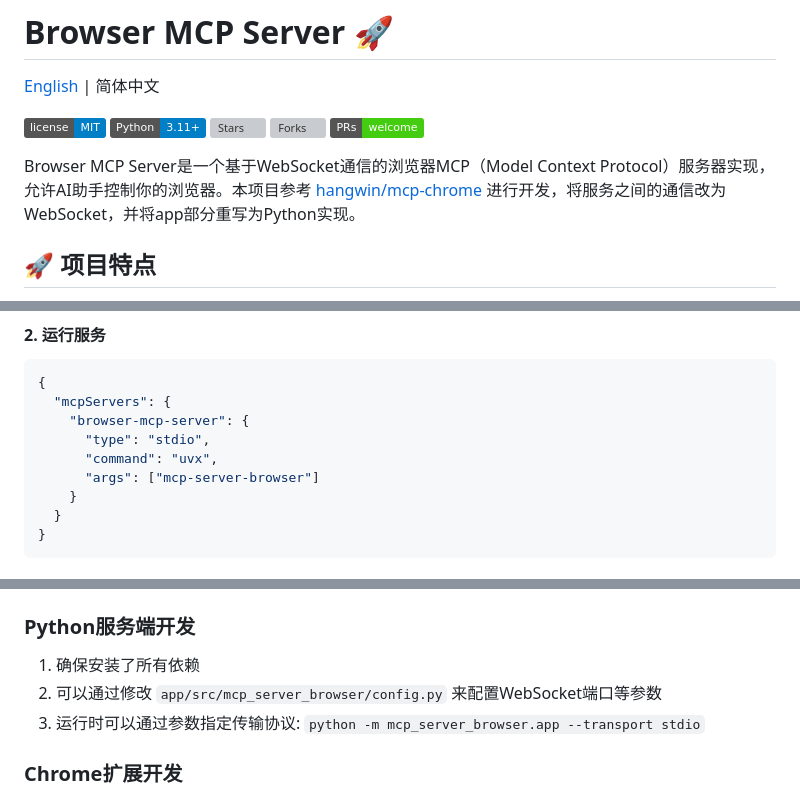
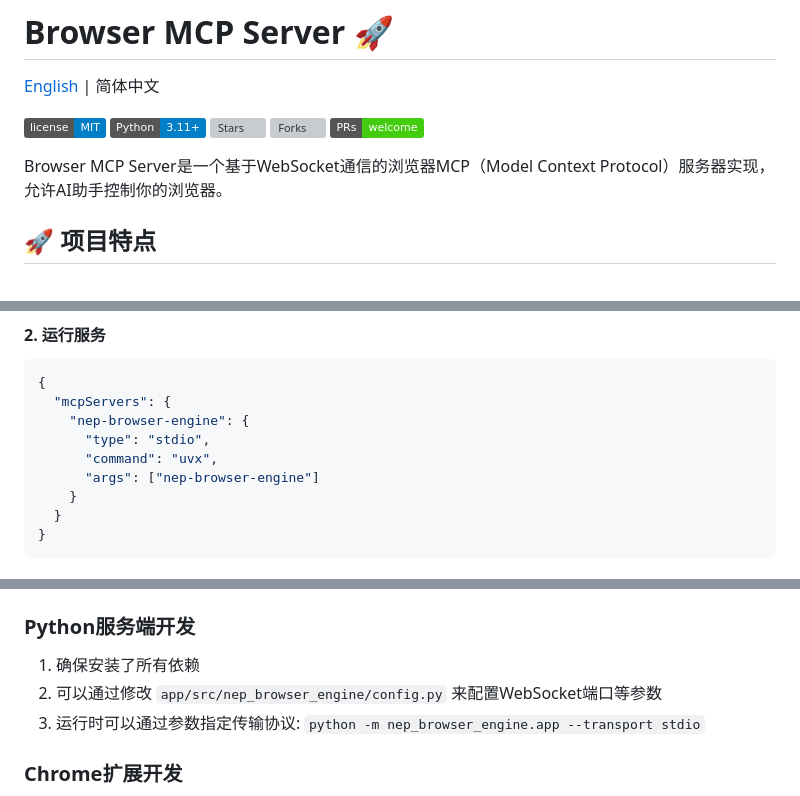
Before and after one commit to hihuzhen/browser-mcp, a Markdown page: README.md, 3 parts joined by grey strips. Rendered like a GitHub page; badges without logos; grey boxes are pictures that could not be loaded.

````diff
--- a/README.md
+++ b/README.md
@@ -4,7 +4,7 @@
 
 [![license](https://img.shields.io/badge/license-MIT-blue.svg)](LICENSE) [![Python](https://img.shields.io/badge/Python-3.11%2B-blue.svg)](https://www.python.org/downloads/) [![Stars](https://img.shields.io/github/stars/hihuzhen/browser-mcp.svg?style=social&label=Stars)](https://github.com/hihuzhen/browser-mcp/stargazers) [![Forks](https://img.shields.io/github/forks/hihuzhen/browser-mcp.svg?style=social&label=Forks)](https://github.com/hihuzhen/browser-mcp/network/members) [![PRs](https://img.shields.io/badge/PRs-welcome-brightgreen.svg)](https://github.com/hihuzhen/browser-mcp/pulls)
 
-Browser MCP Server是一个基于WebSocket通信的浏览器MCP（Model Context Protocol）服务器实现，允许AI助手控制你的浏览器。本项目参考 [hangwin/mcp-chrome](https://github.com/hangwin/mcp-chrome) 进行开发，将服务之间的通信改为WebSocket，并将app部分重写为Python实现。
+Browser MCP Server是一个基于WebSocket通信的浏览器MCP（Model Context Protocol）服务器实现，允许AI助手控制你的浏览器。
 
 ## 🚀 项目特点
 
@@ -86,10 +86,10 @@ pnpm run build
 ```json
 {
   "mcpServers": {
-    "browser-mcp-server": {
+    "nep-browser-engine": {
       "type": "stdio",
       "command": "uvx",
-      "args": ["mcp-server-browser"]
+      "args": ["nep-browser-engine"]
     }
   }
 }
@@ -129,8 +129,8 @@ pnpm run build
 ### Python服务端开发
 
 1. 确保安装了所有依赖
-2. 可以通过修改 `app/src/mcp_server_browser/config.py` 来配置WebSocket端口等参数
-3. 运行时可以通过参数指定传输协议: `python -m mcp_server_browser.app --transport stdio`
+2. 可以通过修改 `app/src/nep_browser_engine/config.py` 来配置WebSocket端口等参数
+3. 运行时可以通过参数指定传输协议: `python -m nep_browser_engine.app --transport stdio`
 
 ### Chrome扩展开发
 
````
Also changed, not shown: other parts of README.md (+4 -1 lines), README_EN.md (+9 -6 lines).
